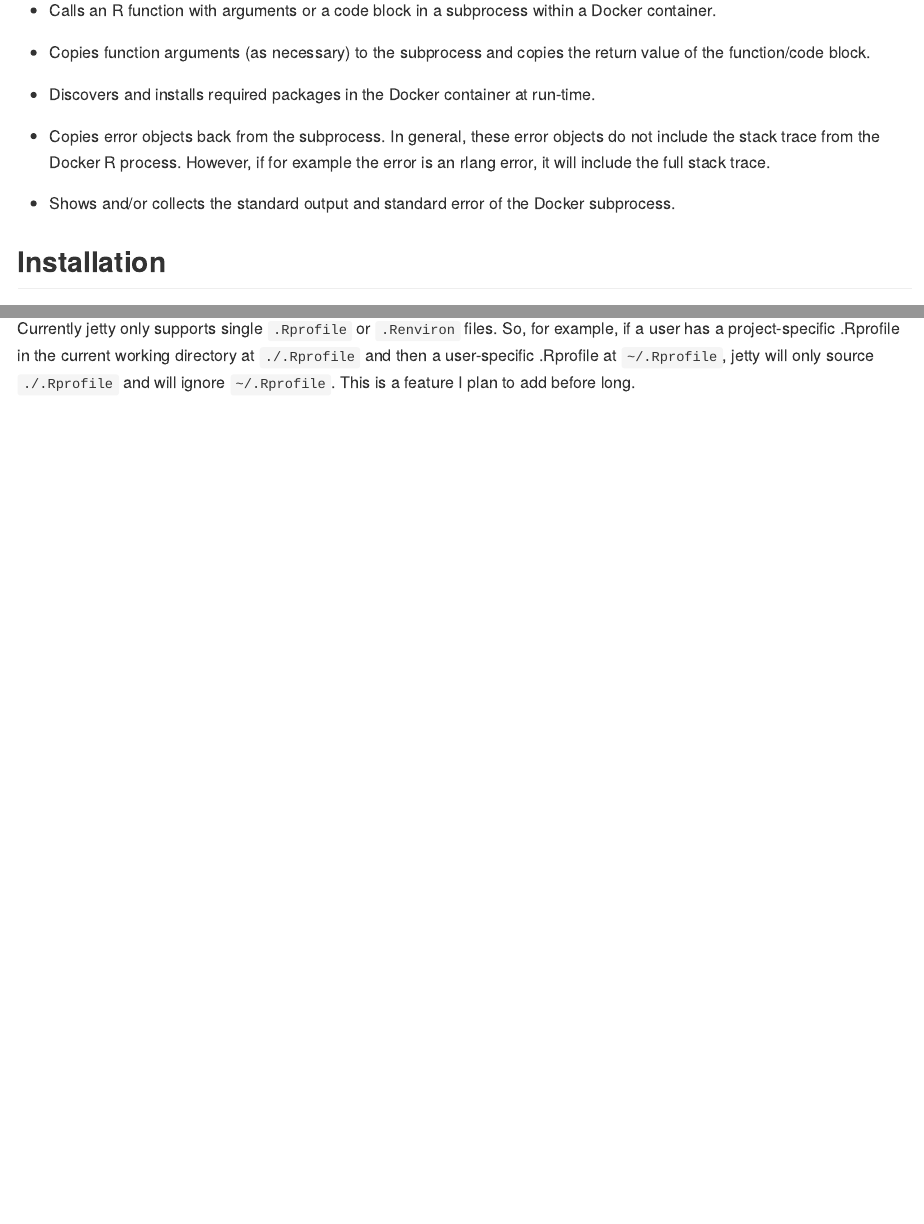
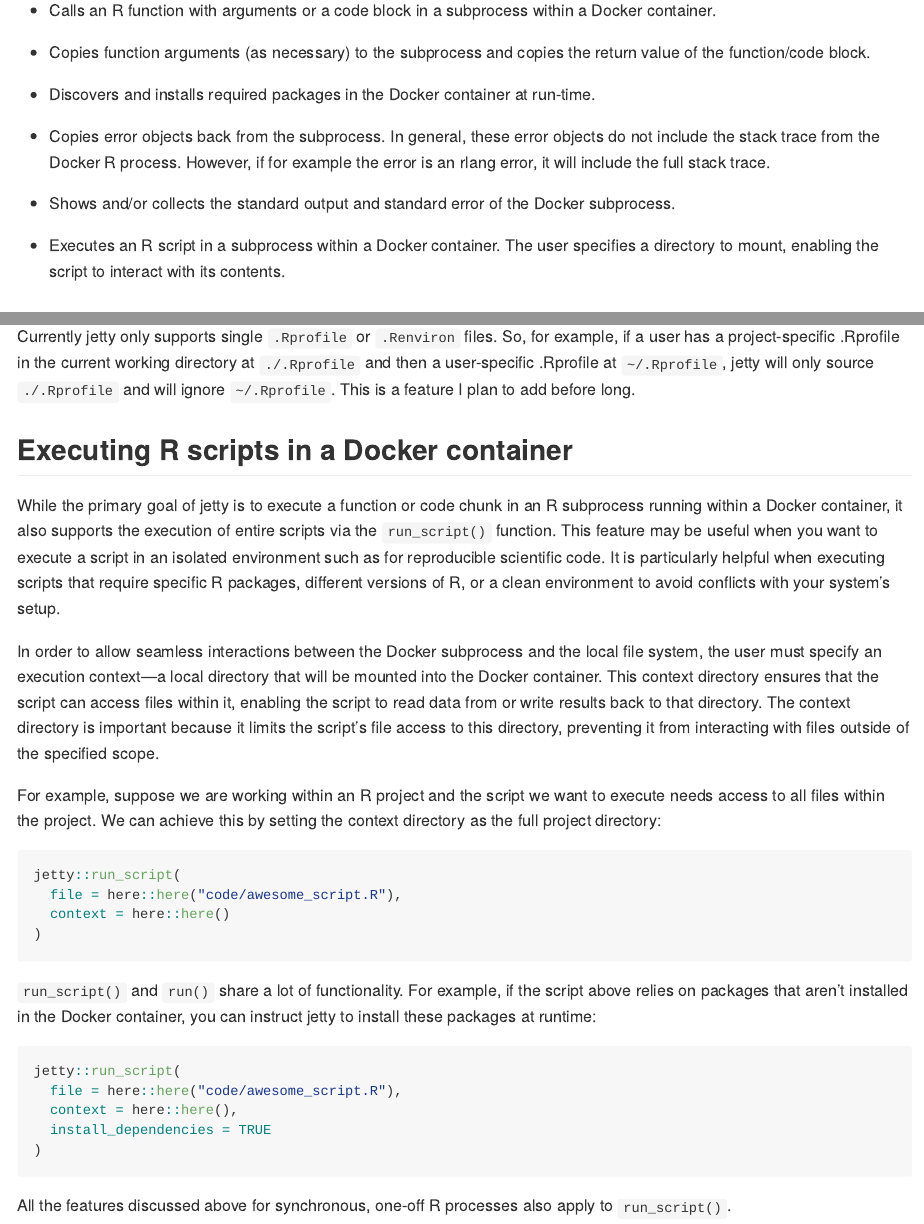
Before and after one commit to dmolitor/jetty, an R Markdown document (README.Rmd): the page in a window 1100 px wide, from 290 px down, and a second part further down, joined at a grey line. The pictures show the output file README.md that the author committed with the source, drawn offline in the style of GitHub; long lines of code are wrapped; badge pictures from the web are left out.

Commit message:
Update README :book:

````diff
--- a/README.Rmd
+++ b/README.Rmd
@@ -50,6 +50,9 @@ the error is an rlang error, it will include the full stack trace.
 
 - Shows and/or collects the standard output and standard error of the Docker
 subprocess.
+
+- Executes an R script in a subprocess within a Docker container.
+The user specifies a directory to mount, enabling the script to interact with its contents.
 
 ## Installation
 
@@ -267,3 +270,47 @@ for example, if a user has a project-specific .Rprofile in the current
 working directory at `./.Rprofile` and then a user-specific .Rprofile at
 `~/.Rprofile`, jetty will only source `./.Rprofile` and will ignore
 `~/.Rprofile`. This is a feature I plan to add before long.
+
+## Executing R scripts in a Docker container
+
+While the primary goal of jetty is to execute a function or
+code chunk in an R subprocess running within a Docker container, it also
+supports the execution of entire scripts via the `run_script()` function. This
+feature may be useful when you want to execute a script in an isolated
+environment such as for reproducible scientific code. It is particularly
+helpful when executing scripts that require specific R packages,
+different versions of R, or a clean environment to avoid conflicts with your
+system's setup.
+
+In order to allow seamless interactions between the Docker subprocess
+and the local file system, the user must specify an execution context—a
+local directory that will be mounted into the Docker container. This
+context directory ensures that the script can access files within it, enabling
+the script to read data from or write results back to that directory.
+The context directory is important because it limits the script's file access to this
+directory, preventing it from interacting with files outside of the
+specified scope.
+
+For example, suppose we are working within an R project and the script we want
+to execute needs access to all files within the project. We
+can achieve this by setting the context directory as the full project directory:
+```{r, eval = FALSE}
+jetty::run_script(
+  file = here::here("code/awesome_script.R"),
+  context = here::here()
+)
+```
+
+`run_script()` and `run()` share a lot of functionality. For example,
+if the script above relies on packages that aren't installed in the Docker
+container, you can instruct jetty to install these packages
+at runtime:
+```{r, eval = FALSE}
+jetty::run_script(
+  file = here::here("code/awesome_script.R"),
+  context = here::here(),
+  install_dependencies = TRUE
+)
+```
+
+All the features discussed above for synchronous, one-off R processes also apply to `run_script()`.
````
Also changed, not shown: README.md.
